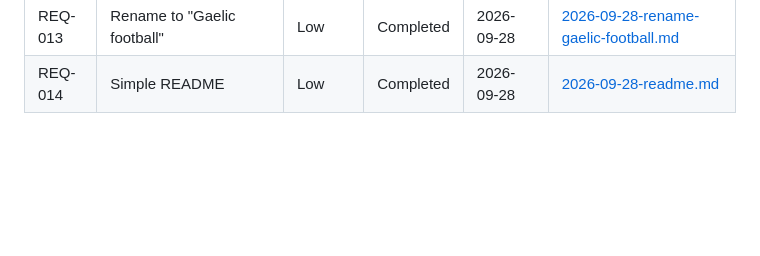
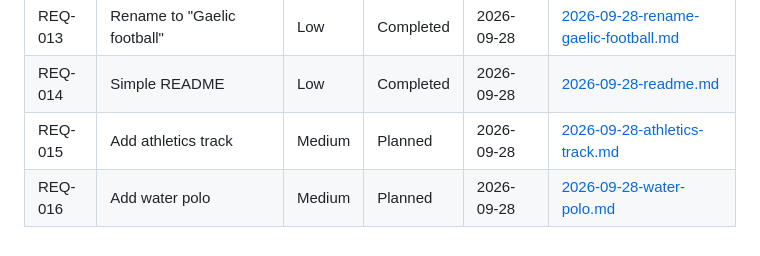
Before and after one commit to nickgrealy/frustrum-visualiser, a Markdown page: requirements/_index.md, the part around the change. GitHub-like rendering; blank space fills up the shorter version.

Commit message:
Add REQ-015 (athletics track) and REQ-016 (water polo), planned
Co-Authored-By: Claude Opus 5.5 <noreply@anthropic.com>
Claude-Session: https://claude.ai/code/session_01U2iHQTAvy4JTVF6NkeHvEf

```diff
--- a/requirements/_index.md
+++ b/requirements/_index.md
@@ -16,3 +16,5 @@
 | REQ-012 | Add more sports (9 new, incl. baseball, TT)     | Medium   | Completed   | 2026-09-28 | [2026-09-28-more-sports.md](2026-09-28-more-sports.md)                                   |
 | REQ-013 | Rename to "Gaelic football"                     | Low      | Completed   | 2026-09-28 | [2026-09-28-rename-gaelic-football.md](2026-09-28-rename-gaelic-football.md)             |
 | REQ-014 | Simple README                                   | Low      | Completed   | 2026-09-28 | [2026-09-28-readme.md](2026-09-28-readme.md)                                             |
+| REQ-015 | Add athletics track                             | Medium   | Planned     | 2026-09-28 | [2026-09-28-athletics-track.md](2026-09-28-athletics-track.md)                           |
+| REQ-016 | Add water polo                                  | Medium   | Planned     | 2026-09-28 | [2026-09-28-water-polo.md](2026-09-28-water-polo.md)                                     |
```
Also changed, not shown: requirements/2026-09-28-athletics-track.md (added, +42 -0 lines), requirements/2026-09-28-water-polo.md (added, +38 -0 lines).
